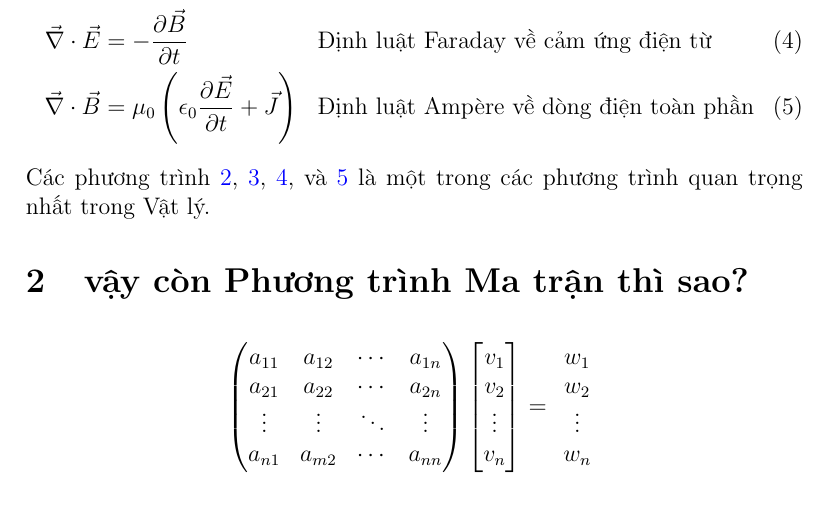
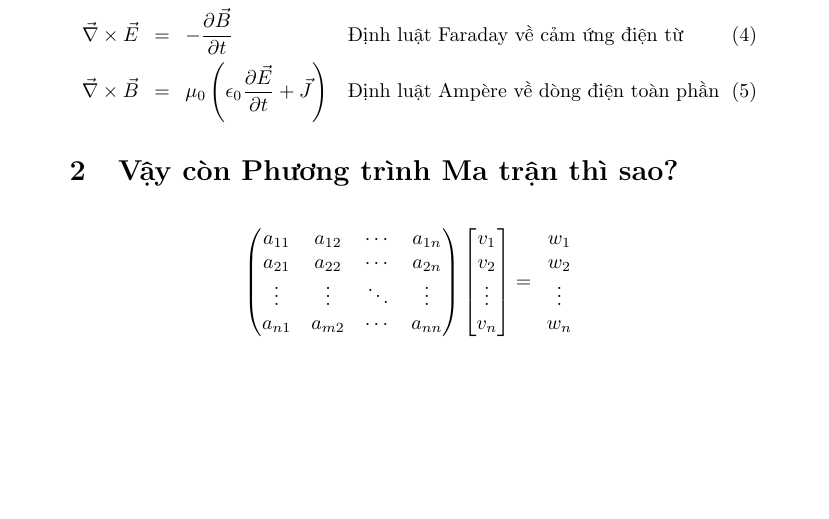
Before and after one commit to tachithanhdanh/LaTeX-Works, a LaTeX problem sheet (practice-exercises/guides.nyu.edu/main.tex): part of page 1 of 2, cut so that both start at the same text. Compiled offline with pdfLaTeX.

Commit message:
Update main.tex

```diff
--- a/practice-exercises/guides.nyu.edu/main.tex
+++ b/practice-exercises/guides.nyu.edu/main.tex
@@ -1,4 +1,4 @@
-\documentclass[a4paper,12pt,notitlepage]{article}
+\documentclass[a4paper,notitlepage]{article}
 \title{Xin chào thế giới!}
 \author{Tạ Chí Thành Danh}
 \date{\today}
@@ -19,13 +19,15 @@
 	\begin{align}
 		% https://latex-programming.fandom.com/wiki/Align_(LaTeX_environment)
 		% https://support.authorea.com/en-us/article/how-do-i-reference-my-latex-tables-or-equations-brkb5m/#:~:text=To%20reference%20a%20LaTeX%20table,a%20eqn%3A%20prefix%20for%20equations.&text=Notice%20the%20%5Clabel%7Btab%3A,somelabel%7D%20inside%20the%20%5Ccaption%20.&text=Notice%20the%20%5Clabel%7Beqn%3Asomelabel%7D.
-		\vec\nabla \cdot \vec E &= \dfrac{\rho}{\epsilon_0} && \text{Định luật Gauss} \label{eqn:2} \\
-		\vec\nabla \cdot \vec B &= 0 && \text{Định luật Gauss về Từ trường} \label{eqn:3} \\
-		\vec\nabla \cdot \vec E &= -\dfrac{\partial \vec B}{\partial t} && \text{Định luật Faraday về cảm ứng điện từ} \label{eqn:4} \\
-		\vec\nabla \cdot \vec B &= \mu_0 \left(\epsilon_0 \dfrac{\partial \vec E}{\partial t} + \vec J\right) && \text{Định luật Ampère về dòng điện toàn phần} \label{eqn:5}
+		% https://tex.stackexchange.com/questions/74353/what-commands-are-there-for-horizontal-spacing
+		% Different spacing characters in LaTeX
+		\vec\nabla \cdot \vec E \enspace &= \enspace \dfrac{\rho}{\epsilon_0} && \text{Định luật Gauss} \label{eqn:2} \\
+		\vec\nabla \cdot \vec B \enspace &= \enspace 0 && \text{Định luật Gauss về Từ trường} \label{eqn:3} \\
+		\vec\nabla \times \vec E \enspace &= \enspace -\dfrac{\partial \vec B}{\partial t} && \text{Định luật Faraday về cảm ứng điện từ} \label{eqn:4} \\
+		\vec\nabla \times \vec B \enspace &= \enspace \mu_0 \left(\epsilon_0 \dfrac{\partial \vec E}{\partial t} + \vec J\right) && \text{Định luật Ampère về dòng điện toàn phần} \label{eqn:5}
 	\end{align}
-	Các phương trình \ref{eqn:2}, \ref{eqn:3}, \ref{eqn:4}, và \ref{eqn:5} là một trong các phương trình quan trọng nhất trong Vật lý.
-	\section{vậy còn Phương trình Ma trận thì sao?}
+	%Các phương trình \ref{eqn:2}, \ref{eqn:3}, \ref{eqn:4}, và \ref{eqn:5} là một trong các phương trình quan trọng nhất trong Vật lý.
+	\section{Vậy còn Phương trình Ma trận thì sao?}
 	% https://latex-programming.fandom.com/wiki/Matrix_(LaTeX_environment)
 	% https://latex-programming.fandom.com/wiki/Array_(LaTeX_environment)
 	\begin{gather*}
```
Also changed, not shown: practice-exercises/guides.nyu.edu/main.tex (1 more changed lines).
